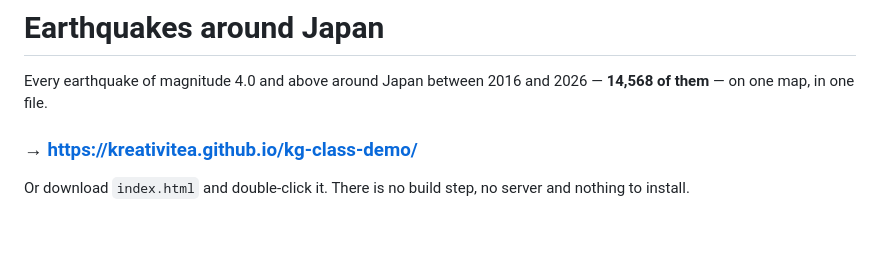
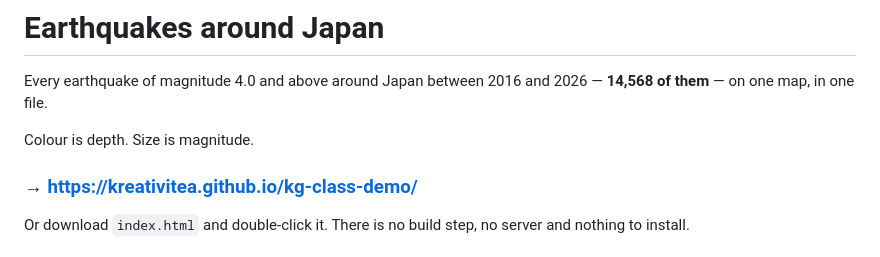
Before and after one commit to kreativitea/kg-class-demo, a Markdown page: README.md, the part around the change. Rendered like a GitHub page; blank space fills up the shorter version.

Commit message:
adding short description to top of file

```diff
--- a/README.md
+++ b/README.md
@@ -2,6 +2,8 @@
 
 Every earthquake of magnitude 4.0 and above around Japan between 2016 and 2026 —
 **14,568 of them** — on one map, in one file.
+
+Colour is depth. Size is magnitude.
 
 ### → **https://kreativitea.github.io/kg-class-demo/**
 
```
